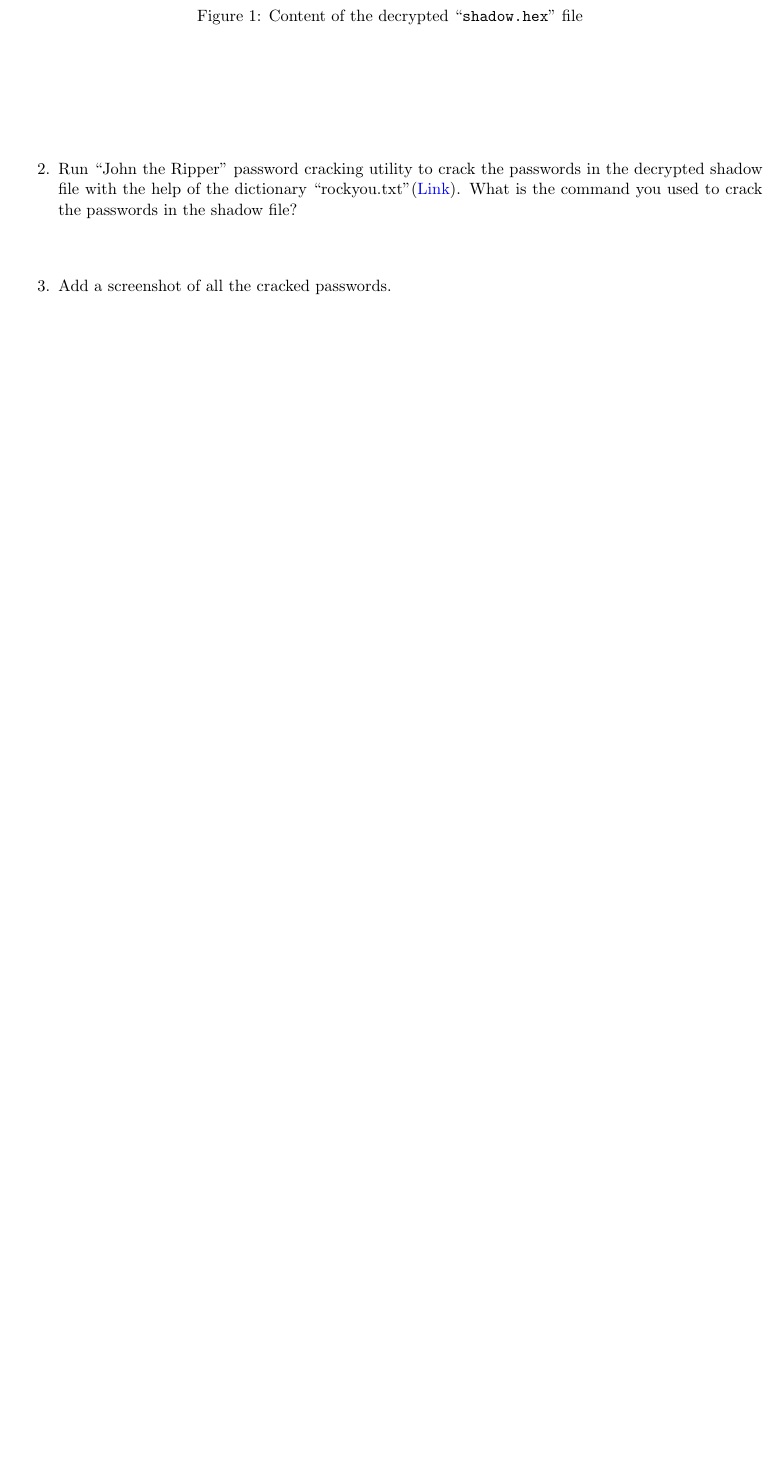
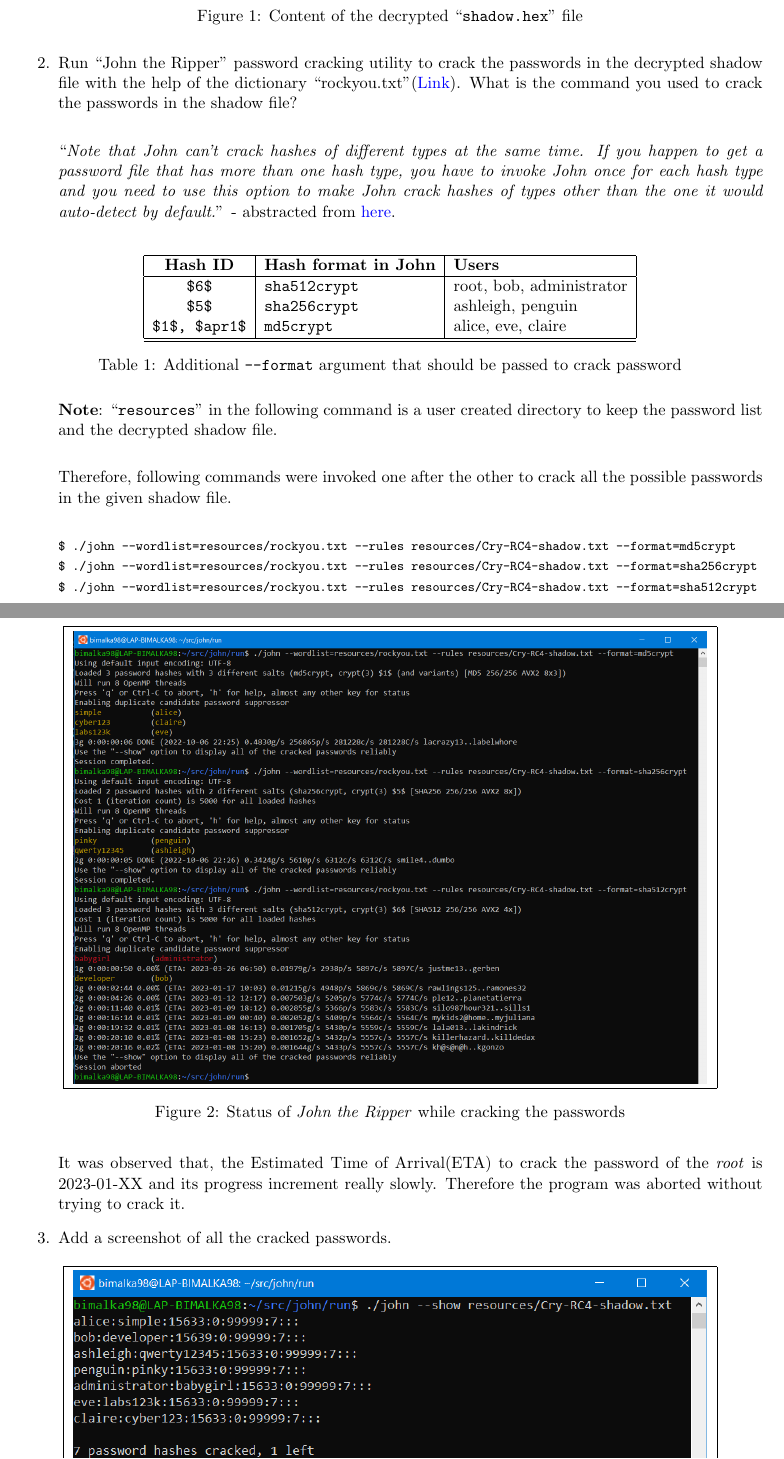
Before and after one commit to bimalka98/Embedded-Systems-Engineering, a LaTeX problem sheet (Assignment 6 Validation Verification & Security/180631J_A06_EN3240.tex): part of page 3 of 4 before the commit and two parts of pages 4 and 5 of 5 after it, the two joined at a grey line, cut so that both start at the same text, the shorter picture padded with empty space. Compiled offline with pdfLaTeX.

Commit message:
decrypted shadow; ran john the ripper; cracked 7 pswds

```diff
--- a/Assignment 6 Validation Verification & Security/180631J_A06_EN3240.tex
+++ b/Assignment 6 Validation Verification & Security/180631J_A06_EN3240.tex
@@ -34,6 +34,8 @@
 % math
 \usepackage{amsthm,amsmath}
 \usepackage{amsfonts}
+
+\usepackage{float}
 
 \newcommand{\mc}[1]{\mathcal{#1}}	% Mechanisms / Algorithms
 \newcommand{\rv}[1]{\mathbf{#1}}    % Random variable
@@ -145,17 +147,43 @@
 		\end{figure}
 
 
-		\vspace{25mm}
 
-		%%%%%%%%%%%%%%%%%%%%%
-		%%%%%%%%%%%%%%%%%%%%%
-		%%%%%%%%%%%%%%%%%%%%%
+		\item Run ``John the Ripper'' password cracking utility to crack the passwords in the decrypted shadow file with the help of the dictionary ``rockyou.txt''(\href{https://uniofmora-my.sharepoint.com/:t:/g/personal/scharles_uom_lk/EQvMHge3CrZNpeE7WGXpapoBslFMMcgHih0teepNIwDVIg?e=9aEjJd}{Link}). What is the command you used to crack the passwords in the shadow file?\\
 
-		\item Run ``John the Ripper'' password cracking utility to crack the passwords in the decrypted shadow file with the help of the dictionary ``rockyou.txt''(\href{https://uniofmora-my.sharepoint.com/:t:/g/personal/scharles_uom_lk/EQvMHge3CrZNpeE7WGXpapoBslFMMcgHih0teepNIwDVIg?e=9aEjJd}{Link}). What is the command you used to crack the passwords in the shadow file?
+		``\textit{Note that John can't crack hashes of different
+			types at the same time.  If you happen to get a password file that has more than one hash type, you have to invoke John once for each hash type and you need to use this option to make John crack hashes of types other than the one it would auto-detect by default.}'' - abstracted from \href{https://github.com/openwall/john/blob/bleeding-jumbo/doc/OPTIONS}{here}.\\
 
 		%% TODO: add answer here
+		\begin{table}[!h]
+			\centering
+			\begin{tabular}{|c | l | l |}
+				\hline
+		\textbf{Hash ID} & \textbf{Hash format in John} & \textbf{Users}\\\hline
+		{\tt \$6\$} & {\tt sha512crypt} & root, bob, administrator\\
+		{\tt \$5\$} & {\tt sha256crypt} & ashleigh, penguin\\
+		{\tt \$1\$, \$apr1\$} & {\tt md5crypt} & alice, eve, claire\\
+		\hline\hline
+			\end{tabular}
+		\caption{Additional {\tt --format} argument that should be passed to crack password}
+		\end{table}
 
-		\vspace{10mm}
+		\textbf{Note}:  ``{\tt resources}'' in the following command is a user created directory to keep the password list and the decrypted shadow file.\\
+
+		Therefore, following commands were invoked one after the other to crack all the possible passwords in the given shadow file.\\
+
+		{\footnotesize \tt \$ ./john --wordlist=resources/rockyou.txt --rules resources/Cry-RC4-shadow.txt --format=md5crypt}\\
+		{\footnotesize \tt \$ ./john --wordlist=resources/rockyou.txt --rules resources/Cry-RC4-shadow.txt --format=sha256crypt}\\
+		{\footnotesize \tt \$ ./john --wordlist=resources/rockyou.txt --rules resources/Cry-RC4-shadow.txt --format=sha512crypt}
+
+		 \begin{figure}[H]
+		 	\centering
+		 	\fbox{
+		 		\includegraphics[width=0.85\columnwidth]{problem5/cracked.PNG}
+		 	}
+		 	\caption{Status of \textit{John the Ripper} while cracking the passwords }
+		 \end{figure}
+
+		It was observed that, the Estimated Time of Arrival(ETA) to crack the password of the \textit{root} is 2023-01-XX and its progress increment really slowly. Therefore the program was aborted without trying to crack it.
 
 		%%%%%%%%%%%%%%%%%%%%%
 		%%%%%%%%%%%%%%%%%%%%%
```
Also changed, not shown: Assignment 6 Validation Verification & Security/problem5/Cry-RC4-shadow.txt (added, +8 -0 lines), Assignment 6 Validation Verification & Security/180631J_A06_EN3240.pdf, Assignment 6 Validation Verification & Security/problem5/cracked.PNG (added), Assignment 6 Validation Verification & Security/problem5/johnshow.PNG (added), Assignment 6 Validation Verification & Security/180631J_A06_EN3240.tex (14 more changed lines), 1 other file.
